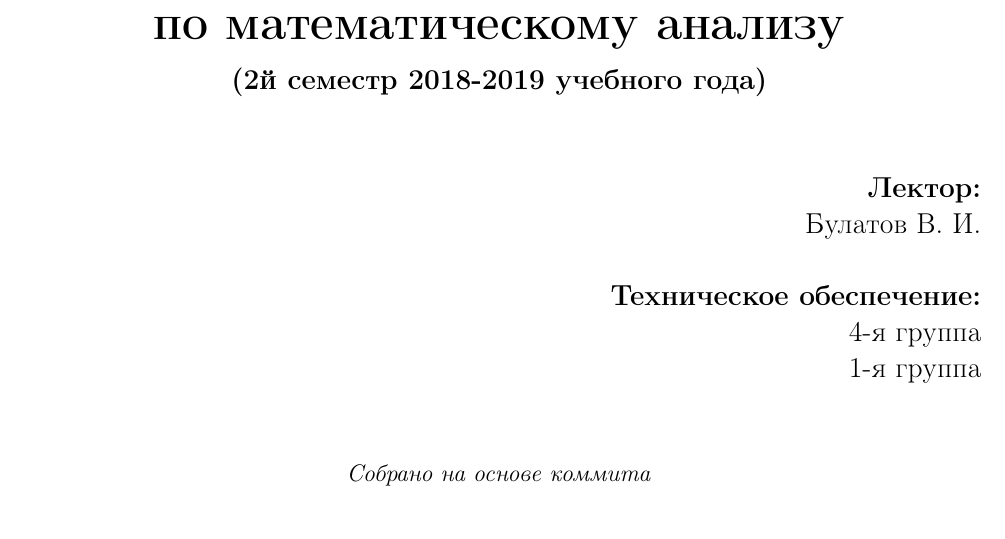
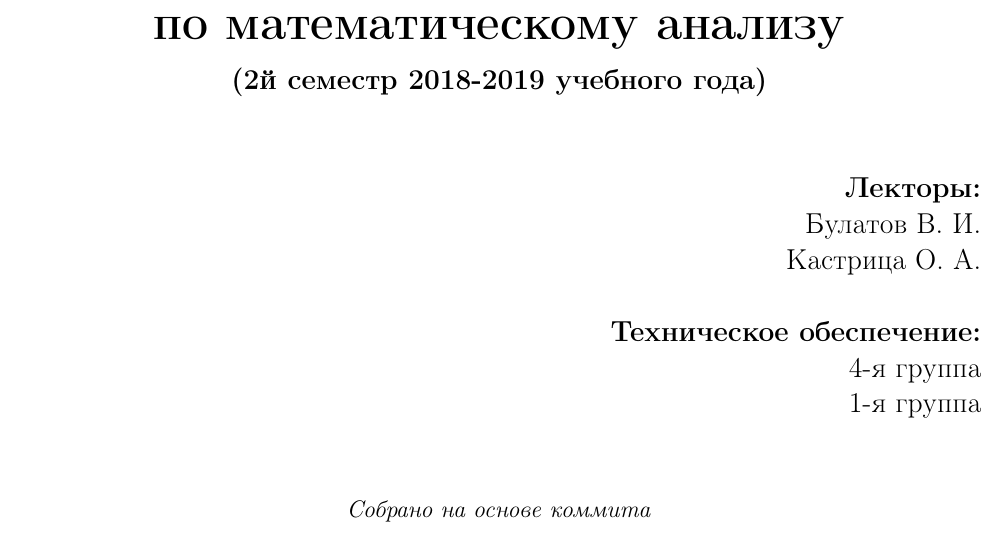
Before and after one commit to alex65536/bulatov-lectures, a LaTeX document (tex/title.tex): part of the page, cut so that both start at the same text. Compiled offline with pdfLaTeX; a LaTeX package or settings file that is missing is left out.

Commit message:
Add more lectors

```diff
--- a/tex/title.tex
+++ b/tex/title.tex
@@ -11,7 +11,7 @@
 
 \preauthor{\begin{flushright} \large}
 \author{
-    \textbf{Лектор:} \\ Булатов В. И.
+    \textbf{Лекторы:} \\ Булатов В. И. \\ Кастрица О. А.
     \\ ~ \\
     \textbf{Техническое обеспечение:} \\ 4-я группа \\ 1-я группа
 }
```
Also changed, not shown: tex/credits.tex (+1 -1 lines).
